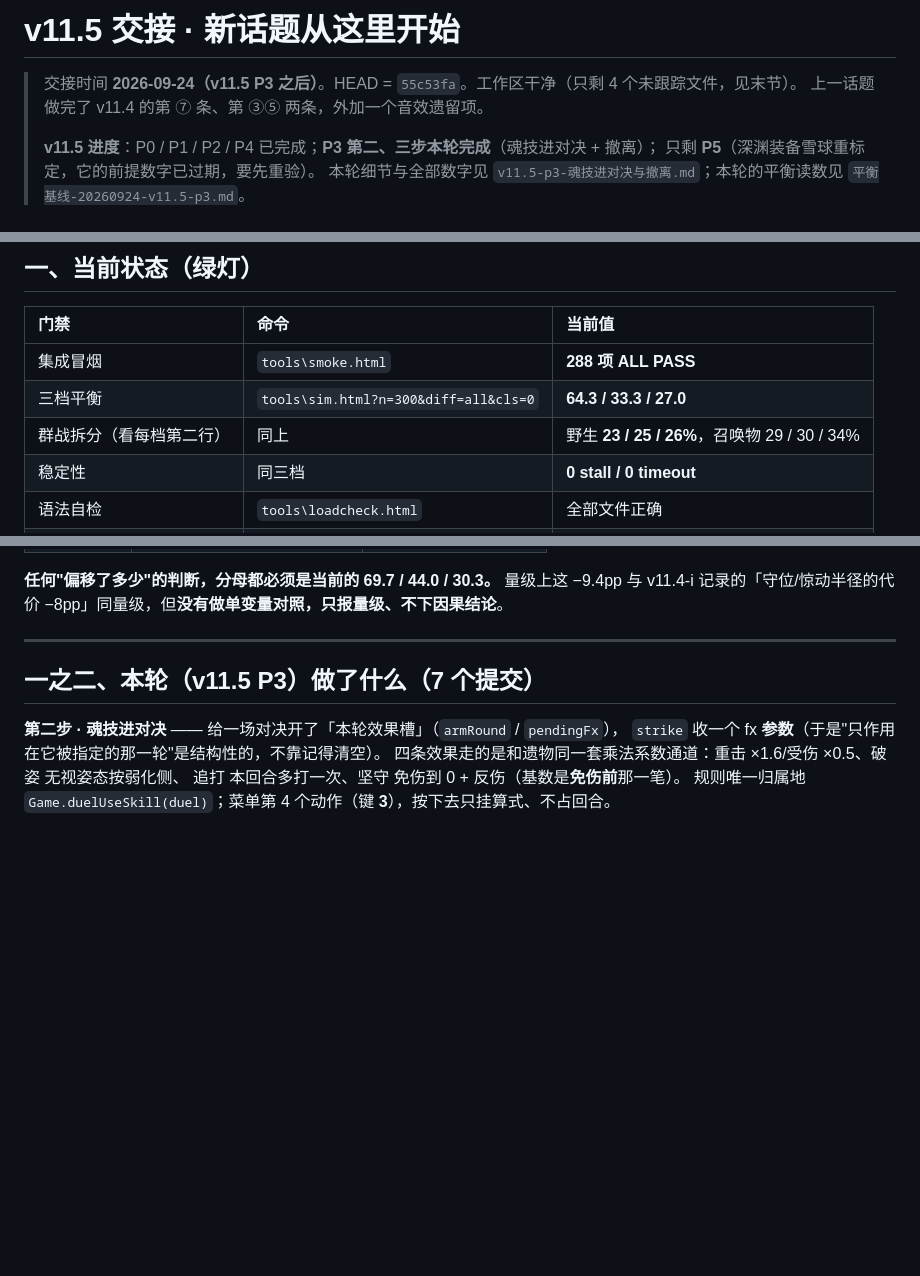
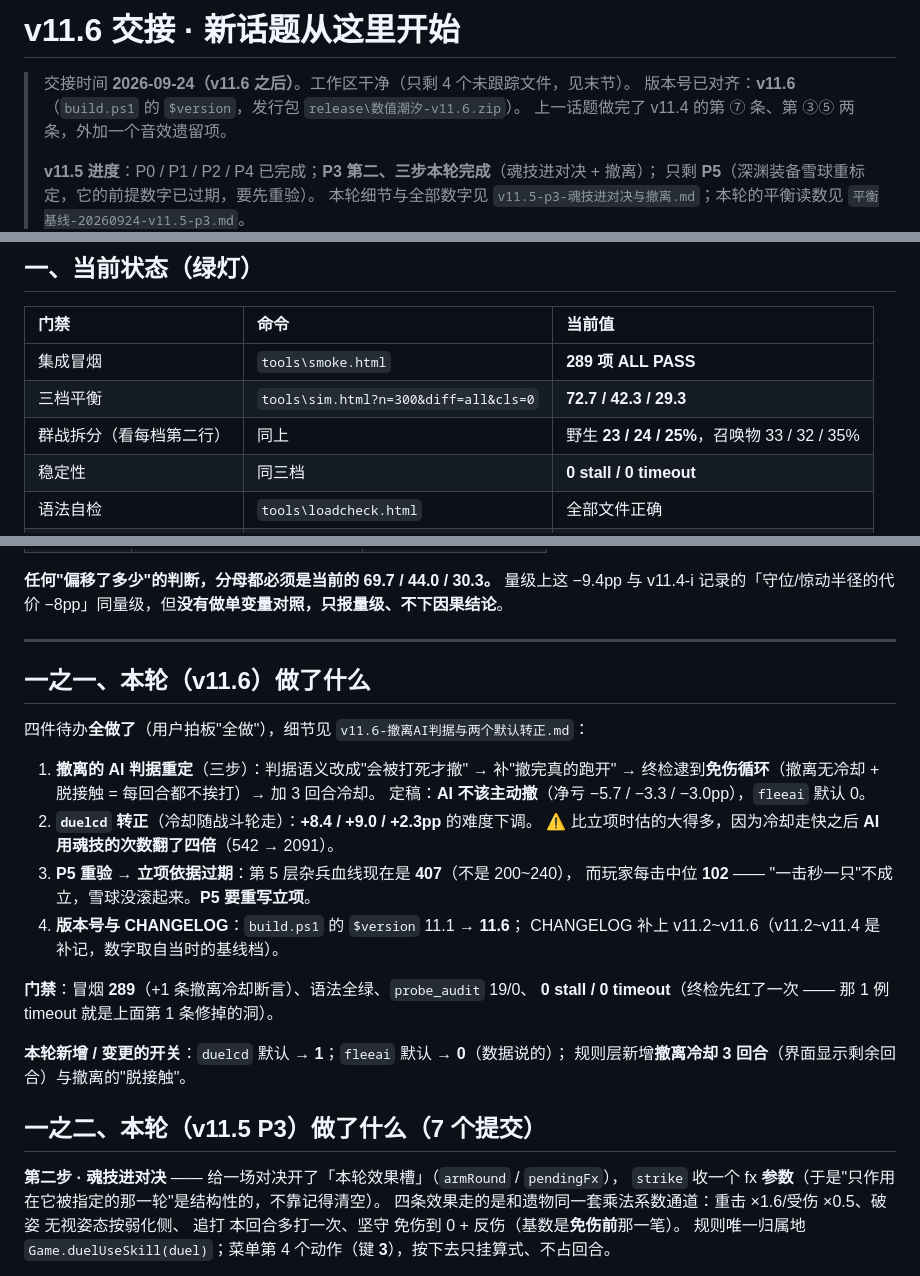
Before and after one commit to xcl520-GIT/numeral-tide-game, a Markdown page: 开发记录/v11.6-交接-新话题从这里开始.md, 3 parts joined by grey strips. Drawn GitHub-style; blank space fills up the shorter version.

```diff
--- a/开发记录/v11.5-交接-新话题从这里开始.md
+++ b/开发记录/v11.6-交接-新话题从这里开始.md
@@ -1,6 +1,7 @@
-# v11.5 交接 · 新话题从这里开始
+# v11.6 交接 · 新话题从这里开始
 
-> 交接时间 **2026-09-24（v11.5 P3 之后）**。HEAD = `55c53fa`。工作区干净（只剩 4 个未跟踪文件，见末节）。
+> 交接时间 **2026-09-24（v11.6 之后）**。工作区干净（只剩 4 个未跟踪文件，见末节）。
+> 版本号已对齐：**v11.6**（`build.ps1` 的 `$version`，发行包 `release\数值潮汐-v11.6.zip`）。
 > 上一话题做完了 v11.4 的第 ⑦ 条、第 ③⑤ 两条，外加一个音效遗留项。
 >
 > **v11.5 进度**：P0 / P1 / P2 / P4 已完成；**P3 第二、三步本轮完成**（魂技进对决 + 撤离）；
@@ -35,9 +36,9 @@
 
 | 门禁 | 命令 | 当前值 |
 | :--- | :--- | :--- |
-| 集成冒烟 | `tools\smoke.html` | **288 项 ALL PASS** |
-| 三档平衡 | `tools\sim.html?n=300&diff=all&cls=0` | **64.3 / 33.3 / 27.0** |
-| 群战拆分（看每档第二行） | 同上 | 野生 **23 / 25 / 26%**，召唤物 29 / 30 / 34% |
+| 集成冒烟 | `tools\smoke.html` | **289 项 ALL PASS** |
+| 三档平衡 | `tools\sim.html?n=300&diff=all&cls=0` | **72.7 / 42.3 / 29.3** |
+| 群战拆分（看每档第二行） | 同上 | 野生 **23 / 24 / 25%**，召唤物 33 / 32 / 35% |
 | 稳定性 | 同三档 | **0 stall / 0 timeout** |
 | 语法自检 | `tools\loadcheck.html` | 全部文件正确 |
 | 全流程体检 | `tools\probe_audit.html` | ALL PASS |
@@ -64,6 +65,26 @@
 量级上这 −9.4pp 与 v11.4-i 记录的「守位/惊动半径的代价 −8pp」同量级，但**没有做单变量对照，只报量级、不下因果结论**。
 
 ---
+
+## 一之一、本轮（v11.6）做了什么
+
+四件待办**全做了**（用户拍板"全做"），细节见 `v11.6-撤离AI判据与两个默认转正.md`：
+
+1. **撤离的 AI 判据重定**（三步）：判据语义改成"会被打死才撤" → 补"撤完真的跑开"
+   → 终检逮到**免伤循环**（撤离无冷却 + 脱接触 = 每回合都不挨打）→ 加 3 回合冷却。
+   定稿：**AI 不该主动撤**（净亏 −5.7 / −3.3 / −3.0pp），`fleeai` 默认 0。
+2. **`duelcd` 转正**（冷却随战斗轮走）：**+8.4 / +9.0 / +2.3pp** 的难度下调。
+   ⚠ 比立项时估的大得多，因为冷却走快之后 **AI 用魂技的次数翻了四倍**（542 → 2091）。
+3. **P5 重验 → 立项依据过期**：第 5 层杂兵血线现在是 **407**（不是 200~240），
+   而玩家每击中位 **102** —— "一击秒一只"不成立，雪球没滚起来。**P5 要重写立项**。
+4. **版本号与 CHANGELOG**：`build.ps1` 的 `$version` 11.1 → **11.6**；
+   CHANGELOG 补上 v11.2~v11.6（v11.2~v11.4 是补记，数字取自当时的基线档）。
+
+**门禁**：冒烟 **289**（+1 条撤离冷却断言）、语法全绿、`probe_audit` 19/0、
+**0 stall / 0 timeout**（终检先红了一次 —— 那 1 例 timeout 就是上面第 1 条修掉的洞）。
+
+**本轮新增 / 变更的开关**：`duelcd` 默认 → **1**；`fleeai` 默认 → **0**（数据说的）；
+规则层新增**撤离冷却 3 回合**（界面显示剩余回合）与撤离的"脱接触"。
 
 ## 一之二、本轮（v11.5 P3）做了什么（7 个提交）
 
```
Also changed, not shown: 开发记录/v11.6-撤离AI判据与两个默认转正.md (added, +131 -0 lines), 开发记录/平衡基线-20260924-v11.6.md (added, +59 -0 lines).
